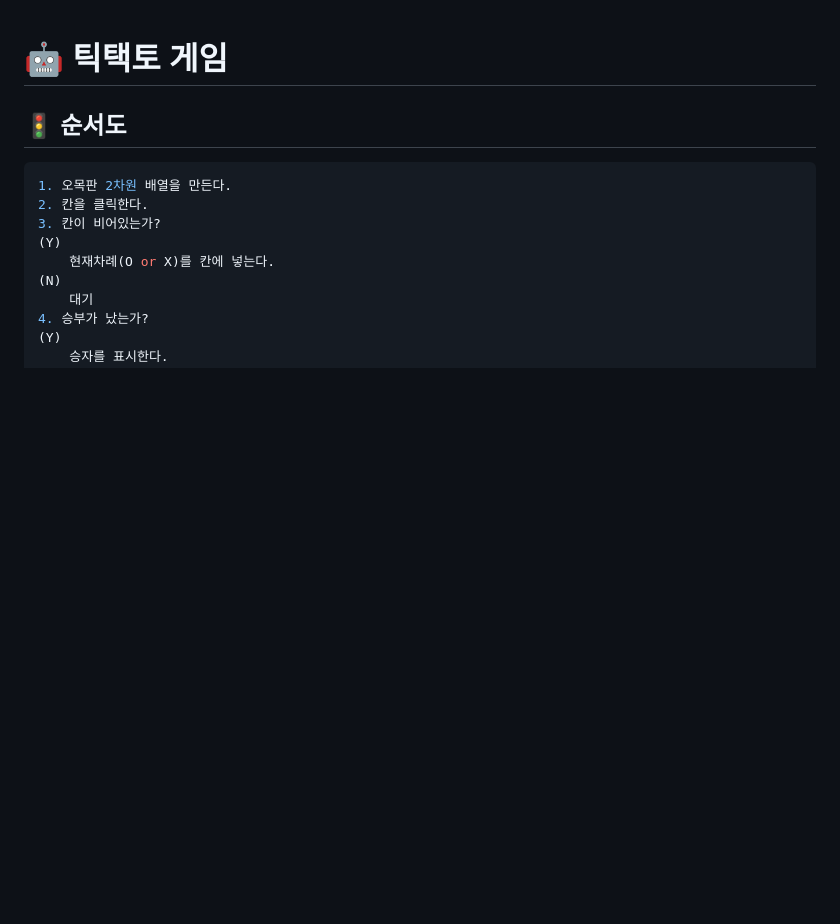
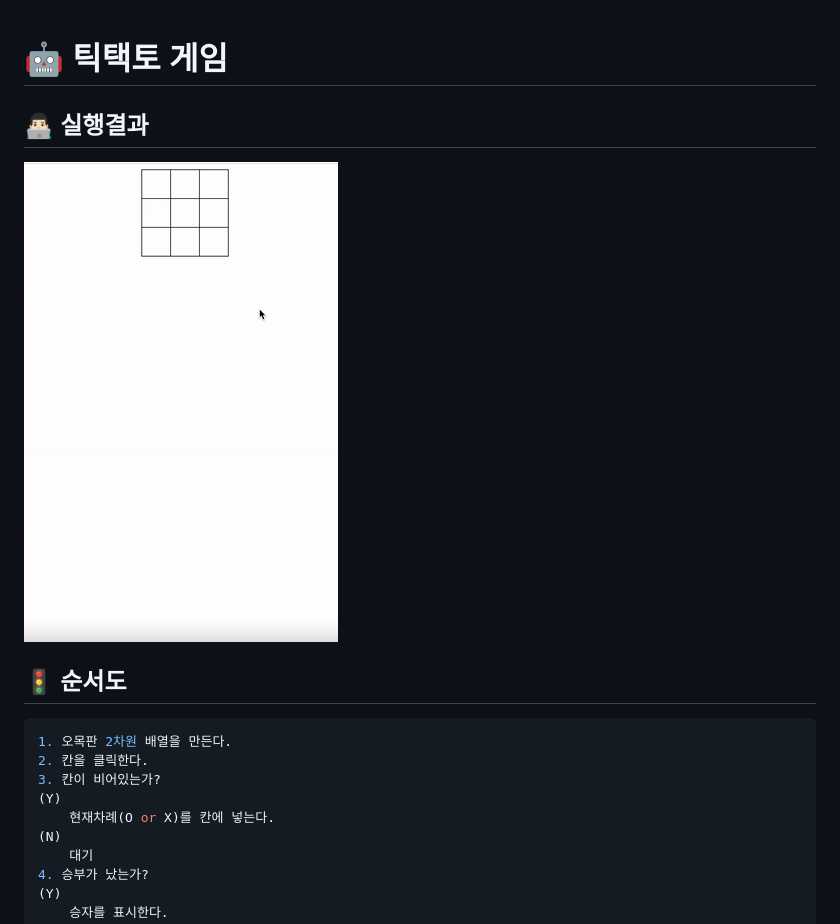
Before and after one commit to hyuntae94/javaScript-WebGame, a Markdown page: tictaktoe/README.md, the part around the change. Rendered like a GitHub page; pictures changed too: images/tictaktoe_play.gif (added); blank space fills up the shorter version.

Commit message:
fix: tictaktoe excute

````diff
--- a/tictaktoe/README.md
+++ b/tictaktoe/README.md
@@ -1,4 +1,9 @@
 <h1 align='middle'> 🤖 틱택토 게임</h1>
+
+## 👨🏻‍💻 실행결과
+
+<img src="../images/tictaktoe_play.gif" alt="실행결과">
+
 
 ## 🚦 순서도
 ```js
````
